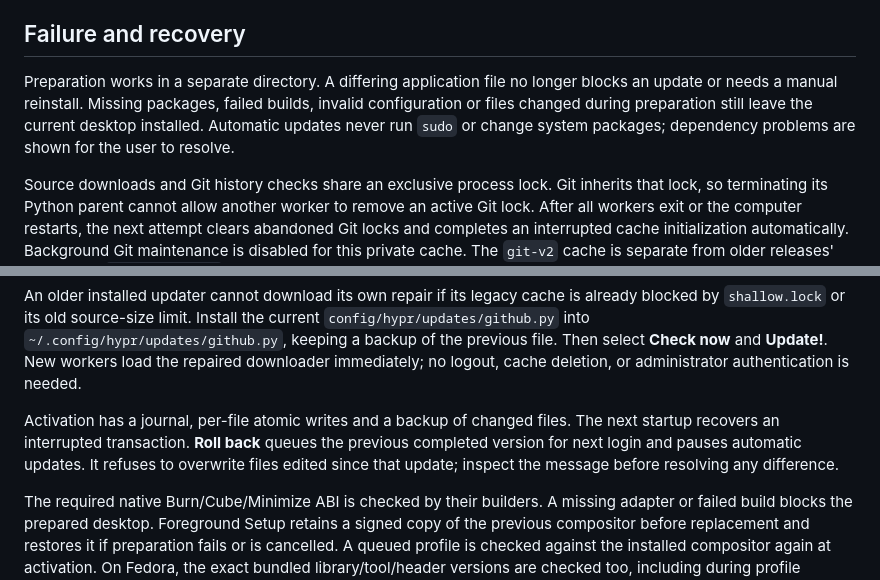
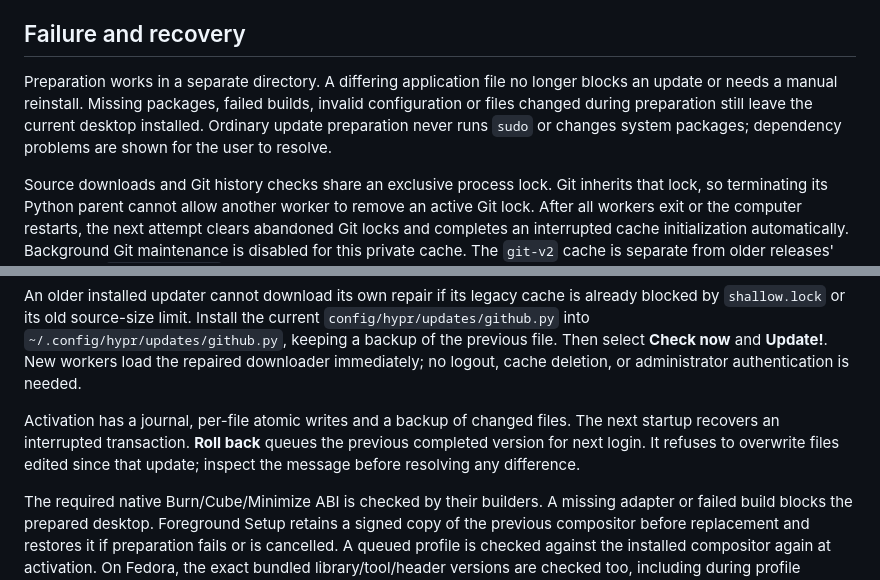
Before and after one commit to XetalEngine/x_hyperland, a Markdown page: docs/UPDATES.md, 2 parts joined by grey strips. Rendered like a GitHub page.

```diff
--- a/docs/UPDATES.md
+++ b/docs/UPDATES.md
@@ -62,7 +66,7 @@ repairs can still require activation at the same source revision.
 
 ## Failure and recovery
 
-Preparation works in a separate directory. A differing application file no longer blocks an update or needs a manual reinstall. Missing packages, failed builds, invalid configuration or files changed during preparation still leave the current desktop installed. Automatic updates never run `sudo` or change system packages; dependency problems are shown for the user to resolve.
+Preparation works in a separate directory. A differing application file no longer blocks an update or needs a manual reinstall. Missing packages, failed builds, invalid configuration or files changed during preparation still leave the current desktop installed. Ordinary update preparation never runs `sudo` or changes system packages; dependency problems are shown for the user to resolve.
 
 Source downloads and Git history checks share an exclusive process lock. Git
 inherits that lock, so terminating its Python parent cannot allow another worker
@@ -84,7 +88,7 @@ keeping a backup of the previous file. Then select **Check now** and **Update!**
 New workers load the repaired downloader immediately; no logout, cache deletion,
 or administrator authentication is needed.
 
-Activation has a journal, per-file atomic writes and a backup of changed files. The next startup recovers an interrupted transaction. **Roll back** queues the previous completed version for next login and pauses automatic updates. It refuses to overwrite files edited since that update; inspect the message before resolving any difference.
+Activation has a journal, per-file atomic writes and a backup of changed files. The next startup recovers an interrupted transaction. **Roll back** queues the previous completed version for next login. It refuses to overwrite files edited since that update; inspect the message before resolving any difference.
 
 The required native Burn/Cube/Minimize ABI is checked by their builders. A missing adapter or failed build blocks the prepared desktop. Foreground Setup retains a signed copy of the previous compositor before replacement and restores it if preparation fails or is cancelled. A queued profile is checked against the installed compositor again at activation. On Fedora, the exact bundled library/tool/header versions are checked too, including during profile rollback; a changed runtime requires foreground Setup even if Hyprland itself has the same version and commit. Rollback refuses a backup requiring a different compositor; use that release's Setup to restore the matching pair. [Package pin and recovery details](INSTALLER.md).
 
```
Also changed, not shown: other parts of docs/UPDATES.md (+8 -4 lines), README.md (+2 -2 lines), docs/FILES.md (+8 -4 lines), docs/screenshots/desktop-updates.png, 10 other files.
